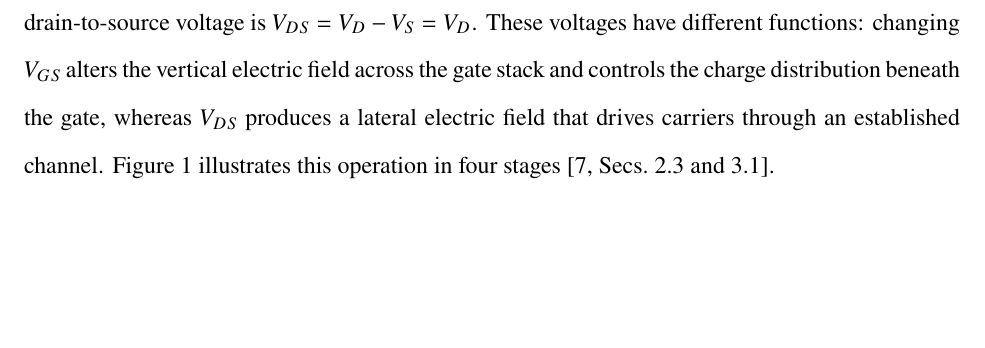
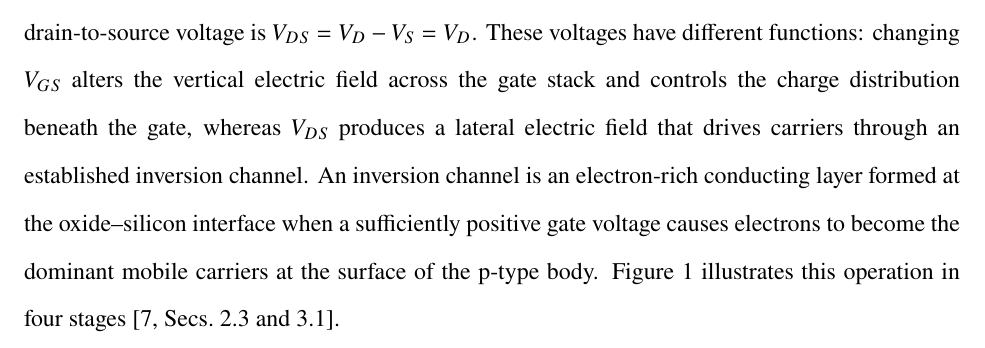
Before and after one commit to 18190716631-source/quantum-tunnelling-proposal, a LaTeX document (main.tex): part of page 2 of 6, cut so that both start at the same text, the shorter picture padded with empty space. Compiled offline with pdfLaTeX.

Commit message:
Define inversion channel at first use

```diff
--- a/main.tex
+++ b/main.tex
@@ -41,7 +41,7 @@ data \cite{green1999limits} by comparing the dependence of theoretical tunneling
 
 \subsection{MOSFET Structure and Gate-Oxide Leakage}
 
-The enhancement-mode n-channel metal--oxide--semiconductor field-effect transistor (nMOSFET) considered in this paper consists of four terminals: the gate, source, drain, and body. The source and drain are heavily doped \(n^+\) regions formed within a p-type body, while the gate is electrically separated from the semiconductor by a thin oxide layer. In this paper, the source and body are grounded, so \(V_S=V_B=0\). Therefore, the gate-to-source voltage is \(V_{GS}=V_G-V_S=V_G\), and the drain-to-source voltage is \(V_{DS}=V_D-V_S=V_D\). These voltages have different functions: changing \(V_{GS}\) alters the vertical electric field across the gate stack and controls the charge distribution beneath the gate, whereas \(V_{DS}\) produces a lateral electric field that drives carriers through an established channel. Figure~\ref{fig:nmos-operation} illustrates this operation in four stages \cite[Secs.~2.3 and 3.1]{taur2009}.
+The enhancement-mode n-channel metal--oxide--semiconductor field-effect transistor (nMOSFET) considered in this paper consists of four terminals: the gate, source, drain, and body. The source and drain are heavily doped \(n^+\) regions formed within a p-type body, while the gate is electrically separated from the semiconductor by a thin oxide layer. In this paper, the source and body are grounded, so \(V_S=V_B=0\). Therefore, the gate-to-source voltage is \(V_{GS}=V_G-V_S=V_G\), and the drain-to-source voltage is \(V_{DS}=V_D-V_S=V_D\). These voltages have different functions: changing \(V_{GS}\) alters the vertical electric field across the gate stack and controls the charge distribution beneath the gate, whereas \(V_{DS}\) produces a lateral electric field that drives carriers through an established inversion channel. An inversion channel is an electron-rich conducting layer formed at the oxide--silicon interface when a sufficiently positive gate voltage causes electrons to become the dominant mobile carriers at the surface of the p-type body. Figure~\ref{fig:nmos-operation} illustrates this operation in four stages \cite[Secs.~2.3 and 3.1]{taur2009}.
 
 % Temporary reference image only. Before submission, replace it with a
 % properly attributed, modified four-panel process figure showing:
```
